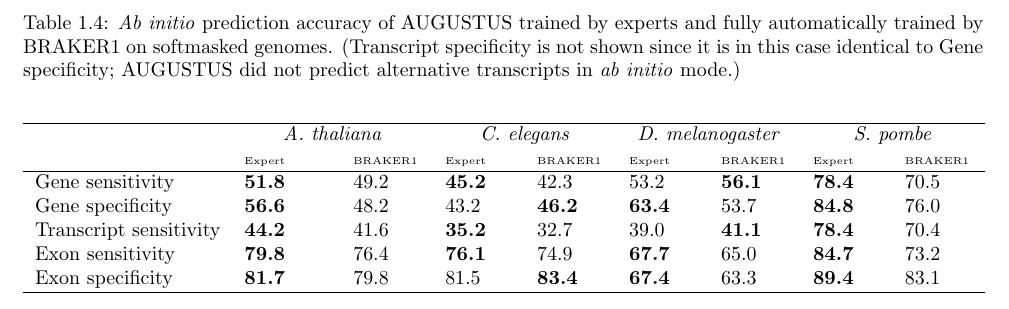
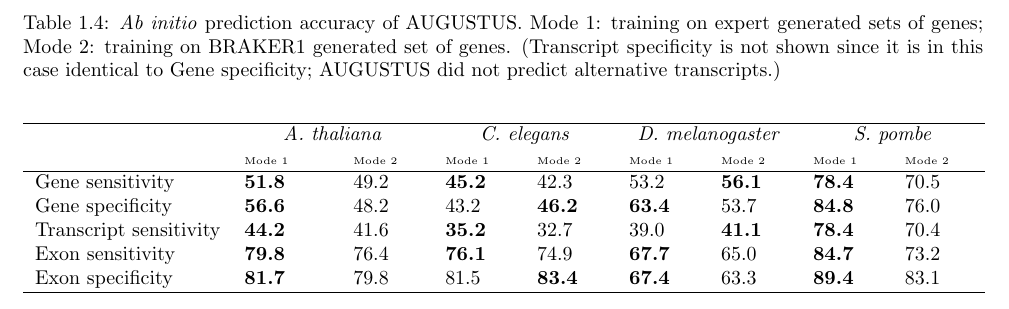
Before and after one commit to Gaius-Augustus/BRAKER, a LaTeX document (bioinformatics2015/supplementary.tex): part of page 5 of 14, cut at the place of the change. Compiled offline with pdfLaTeX.

Commit message:
Mark's changes
git-svn-id: file:///home/gumz3/Documents/Braker/svn/braker/trunks@139 52e7708f-445d-428a-8816-bceb3badd3a6

```diff
--- a/bioinformatics2015/supplementary.tex
+++ b/bioinformatics2015/supplementary.tex
@@ -181,11 +181,11 @@
 In order to demonstrate that parameter training for AUGUSTUS with BRAKER1 works well, we show \textit{ab initio} gene prediction accuracy of AUGUSTUS trained by experts (as distributed via the AUGUSTUS release) and trained by BRAKER1 fully automatically in table \ref{single_preds_braker}.
 
 \begin{table}[h!]
-\caption{\textit{Ab initio} prediction accuracy of AUGUSTUS trained by experts and fully automatically trained by BRAKER1 on softmasked genomes. (Transcript specificity is not shown since it is in this case identical to Gene specificity; AUGUSTUS did not predict alternative transcripts in \textit{ab initio} mode.) \label{single_preds_braker}}
+\caption{\textit{Ab initio} prediction accuracy of AUGUSTUS. Mode 1: training on expert generated sets of genes; Mode 2: training on BRAKER1 generated set of genes. (Transcript specificity is not shown since it is in this case identical to Gene specificity; AUGUSTUS did not predict alternative transcripts.) \label{single_preds_braker}}
 \begin{center}
 \begin{tabular}{lp{1.5cm}p{1.2cm}p{1.2cm}p{1.2cm}p{1.2cm}p{1.2cm}p{1.2cm}p{1.2cm}}\hline
  & \multicolumn{2}{c}{\textit{A.~thaliana}} &  \multicolumn{2}{c}{\textit{C.~elegans}} &  \multicolumn{2}{c}{\textit{D.~melanogaster}} &  \multicolumn{2}{c}{\textit{S.~pombe}}\\
- & \tiny{Expert} & \tiny{BRAKER1} & \tiny{Expert} & \tiny{BRAKER1} &  \tiny{Expert} & \tiny{BRAKER1} & \tiny{Expert} &\tiny{BRAKER1}\\
+ & \tiny{Mode 1} & \tiny{Mode 2} & \tiny{Mode 1} & \tiny{Mode 2} &  \tiny{Mode 1} & \tiny{Mode 2} & \tiny{Mode 1} &\tiny{Mode 2}\\
  \hline
 Gene sensitivity        & \textbf{51.8} & 49.2 & \textbf{45.2} & 42.3 & 53.2 & \textbf{56.1} & \textbf{78.4} & 70.5 \\
 Gene specificity        & \textbf{56.6} & 48.2 & 43.2 & \textbf{46.2} & \textbf{63.4} & 53.7 & \textbf{84.8} & 76.0  \\
```
